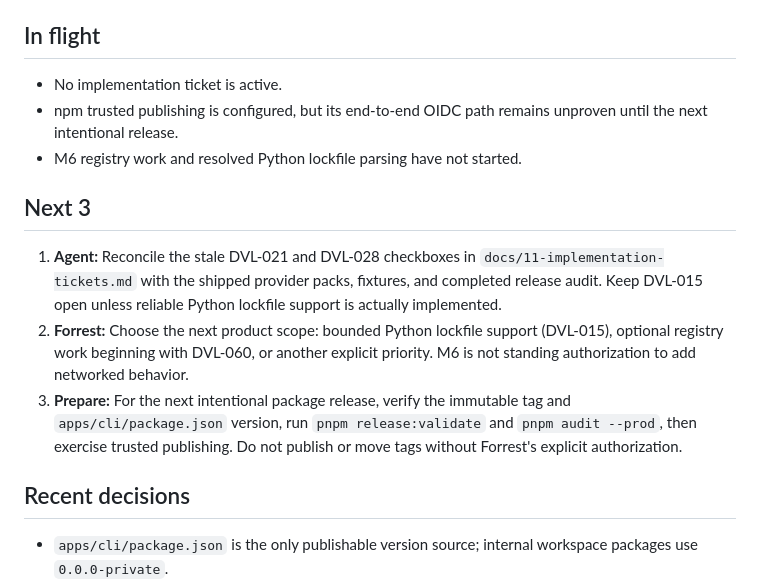
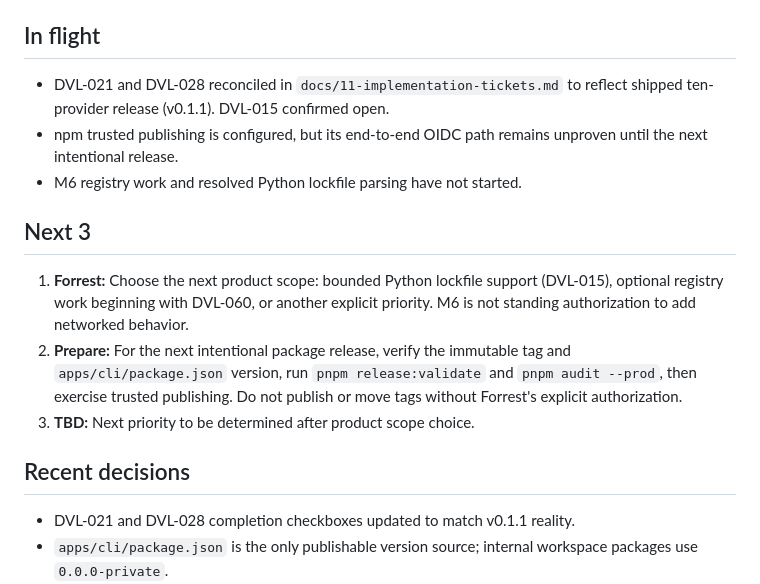
Before and after one commit to develra-dev/develra, a Markdown page: docs/HANDOVER.md, the part around the change. Rendered like a GitHub page.

Commit message:
docs: update handover after DVL-021/DVL-028 reconciliation
Moved ticket reconciliation from Next 3 to In flight as complete. Updated
Recent decisions with the completion fact. Adjusted Next 3 ordering.

Co-Authored-By: Claude Sonnet 4.5 <noreply@anthropic.com>

```diff
--- a/docs/HANDOVER.md
+++ b/docs/HANDOVER.md
@@ -21,27 +21,26 @@
 
 ## In flight
 
-- No implementation ticket is active.
+- DVL-021 and DVL-028 reconciled in `docs/11-implementation-tickets.md` to
+  reflect shipped ten-provider release (v0.1.1). DVL-015 confirmed open.
 - npm trusted publishing is configured, but its end-to-end OIDC path remains
   unproven until the next intentional release.
 - M6 registry work and resolved Python lockfile parsing have not started.
 
 ## Next 3
 
-1. **Agent:** Reconcile the stale DVL-021 and DVL-028 checkboxes in
-   `docs/11-implementation-tickets.md` with the shipped provider packs,
-   fixtures, and completed release audit. Keep DVL-015 open unless reliable
-   Python lockfile support is actually implemented.
-2. **Forrest:** Choose the next product scope: bounded Python lockfile support
+1. **Forrest:** Choose the next product scope: bounded Python lockfile support
    (DVL-015), optional registry work beginning with DVL-060, or another explicit
    priority. M6 is not standing authorization to add networked behavior.
-3. **Prepare:** For the next intentional package release, verify the immutable
+2. **Prepare:** For the next intentional package release, verify the immutable
    tag and `apps/cli/package.json` version, run `pnpm release:validate` and
    `pnpm audit --prod`, then exercise trusted publishing. Do not publish or move
    tags without Forrest's explicit authorization.
+3. **TBD:** Next priority to be determined after product scope choice.
 
 ## Recent decisions
 
+- DVL-021 and DVL-028 completion checkboxes updated to match v0.1.1 reality.
 - `apps/cli/package.json` is the only publishable version source; internal
   workspace packages use `0.0.0-private`.
 - v0.1.1 changed only the bundled Action's vulnerable HTTP dependency; scanner
```
